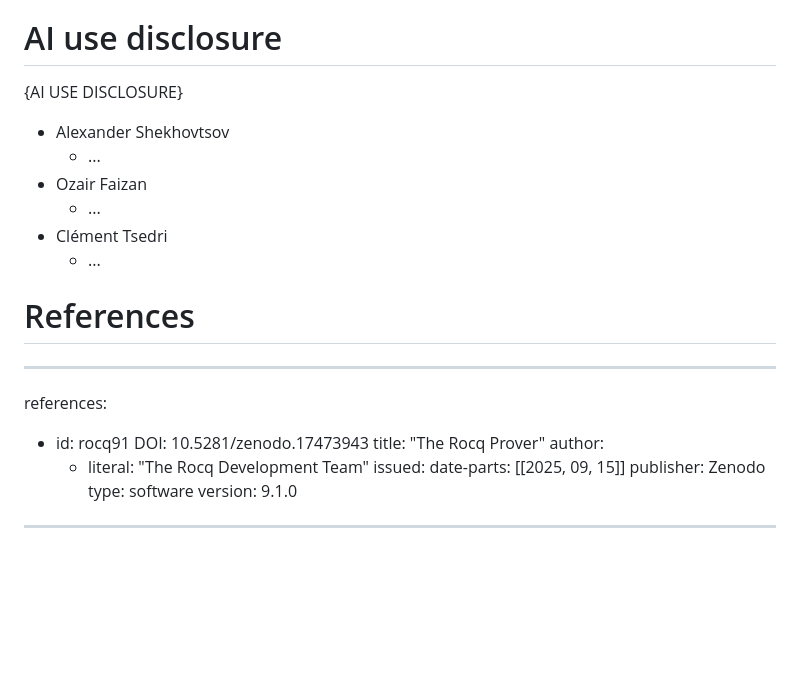
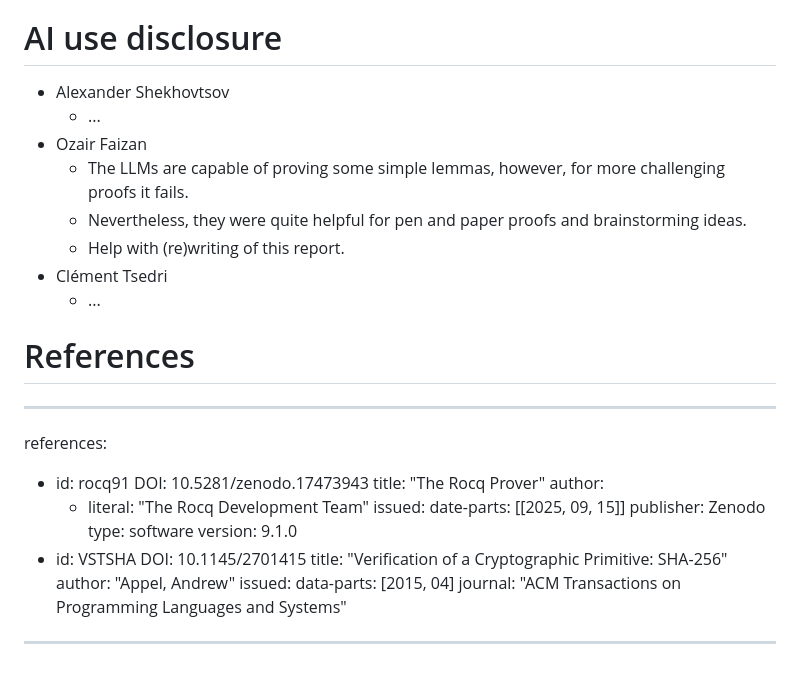
Before and after one commit to Jatana/LZ78FormalVerification, a Markdown page: Formal Verification of the LZ77 and LZ78 Compression Algorithms.md, the part around one of its changes. GitHub-like rendering; blank space fills up the shorter version.

```diff
--- a/Formal Verification of the LZ77 and LZ78 Compression Algorithms.md
+++ b/Formal Verification of the LZ77 and LZ78 Compression Algorithms.md
@@ -107,13 +180,16 @@ monofont: "Fira Code"
 
 # AI use disclosure
 
-{AI USE DISCLOSURE}
 - Alexander Shekhovtsov
     - ...
 - Ozair Faizan
-    - ...
+    - The LLMs are capable of proving some simple lemmas, however, for more challenging proofs it
+    fails.
+    - Nevertheless, they were quite helpful for pen and paper proofs and brainstorming ideas.
+    - Help with (re)writing of this report.
 - Clément Tsedri
     - ...
+
 
 # References
 
@@ -129,4 +205,11 @@ references:
     publisher: Zenodo
     type: software
     version: 9.1.0
+  - id: VSTSHA
+    DOI: 10.1145/2701415
+    title: "Verification of a Cryptographic Primitive: SHA-256"
+    author: "Appel, Andrew"
+    issued:
+      data-parts: [2015, 04]
+    journal: "ACM Transactions on Programming Languages and Systems"
 ---
```
Also changed, not shown: other parts of Formal Verification of the LZ77 and LZ78 Compression Algorithms.md (+121 -48 lines).
